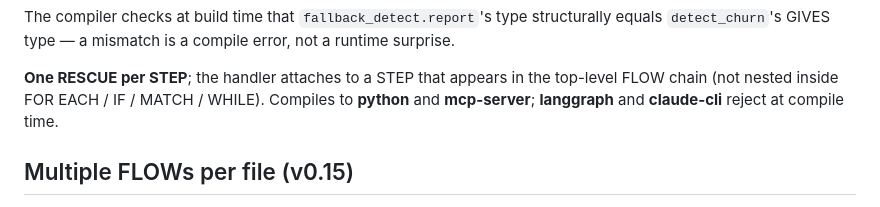
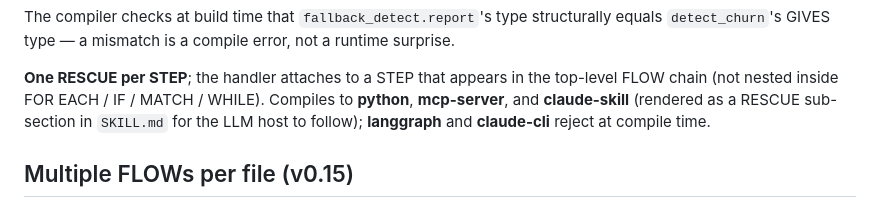
Before and after one commit to Sandjab/clio, a Markdown page: docs/manual/02-language-tour.md, the part around the change. Rendered like a GitHub page.

Commit message:
docs: claude-skill supports RESCUE+RESUME (Gemini PR #14)
Two medium-priority Gemini comments on PR #14 correctly pointed out
that the claude-skill emitter renders RESCUE handlers as sub-sections
in SKILL.md via render_rescue_section() in _claude_skill_helpers.py
(line 539, called from the per-flow rescue loop). The target supports
it host-driven, same pattern as CACHE/ON_FAIL.

- 02-language-tour.md: "Compiles to python, mcp-server, and
  claude-skill (rendered as a RESCUE sub-section in SKILL.md…);
  langgraph and claude-cli reject"
- 04-targets.md cross-target row: ❌ rejected (v0.14) → ⚠️ documented
  in SKILL.md

Co-Authored-By: Claude Opus 4.7 (1M context) <noreply@anthropic.com>

```diff
--- a/docs/manual/02-language-tour.md
+++ b/docs/manual/02-language-tour.md
@@ -223,8 +223,9 @@ error, not a runtime surprise.
 
 **One RESCUE per STEP**; the handler attaches to a STEP that appears in
 the top-level FLOW chain (not nested inside FOR EACH / IF / MATCH /
-WHILE). Compiles to **python** and **mcp-server**; **langgraph** and
-**claude-cli** reject at compile time.
+WHILE). Compiles to **python**, **mcp-server**, and **claude-skill**
+(rendered as a RESCUE sub-section in `SKILL.md` for the LLM host to
+follow); **langgraph** and **claude-cli** reject at compile time.
 
 ## Multiple FLOWs per file (v0.15)
 
```
Also changed, not shown: docs/manual/04-targets.md (+1 -1 lines).
